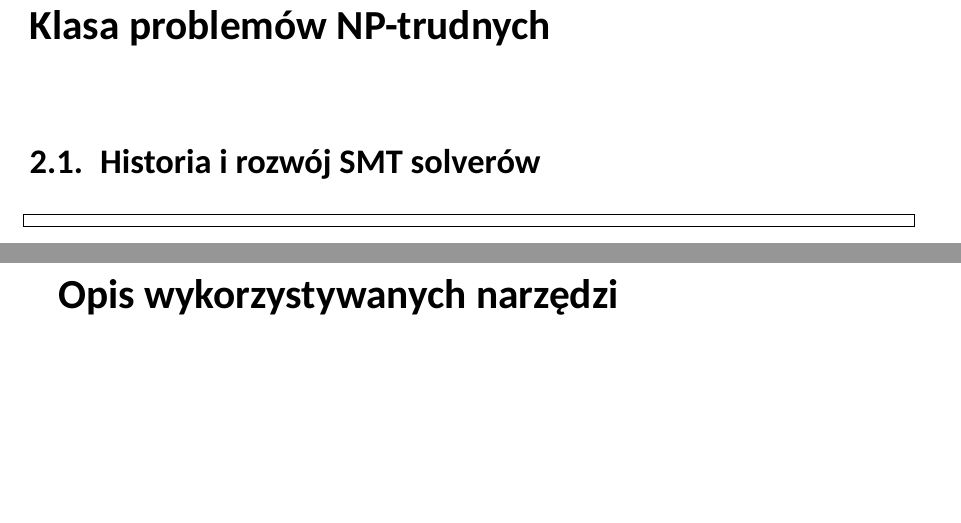
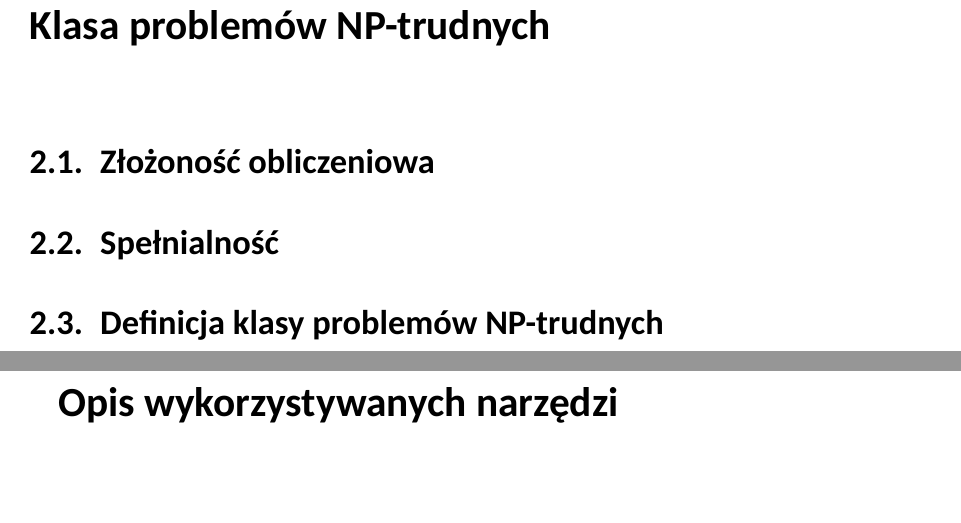
Before and after one commit to mossurtt/smt_solvers_for_np-hard, a LaTeX document (magisterska.tex, which reads chapters/chapter2.tex): two parts of pages 6 and 7 of 17, joined at a grey line, cut so that both start at the same text, the shorter picture padded with empty space. Compiled offline with XeLaTeX.

Commit message:
txs auto checkin

```diff
--- a/chapters/chapter2.tex
+++ b/chapters/chapter2.tex
@@ -1,8 +1,12 @@
 \chapter{Klasa problemów NP-trudnych}
 
-\section{Historia i rozwój SMT solverów}
+\section{Złożoność obliczeniowa}
+
+\section{Spełnialność}
+
+\section{Definicja klasy problemów NP-trudnych}
 
 
 
-\begin{lstlisting}
-\end{lstlisting}
+%\begin{lstlisting}
+%\end{lstlisting}
```
